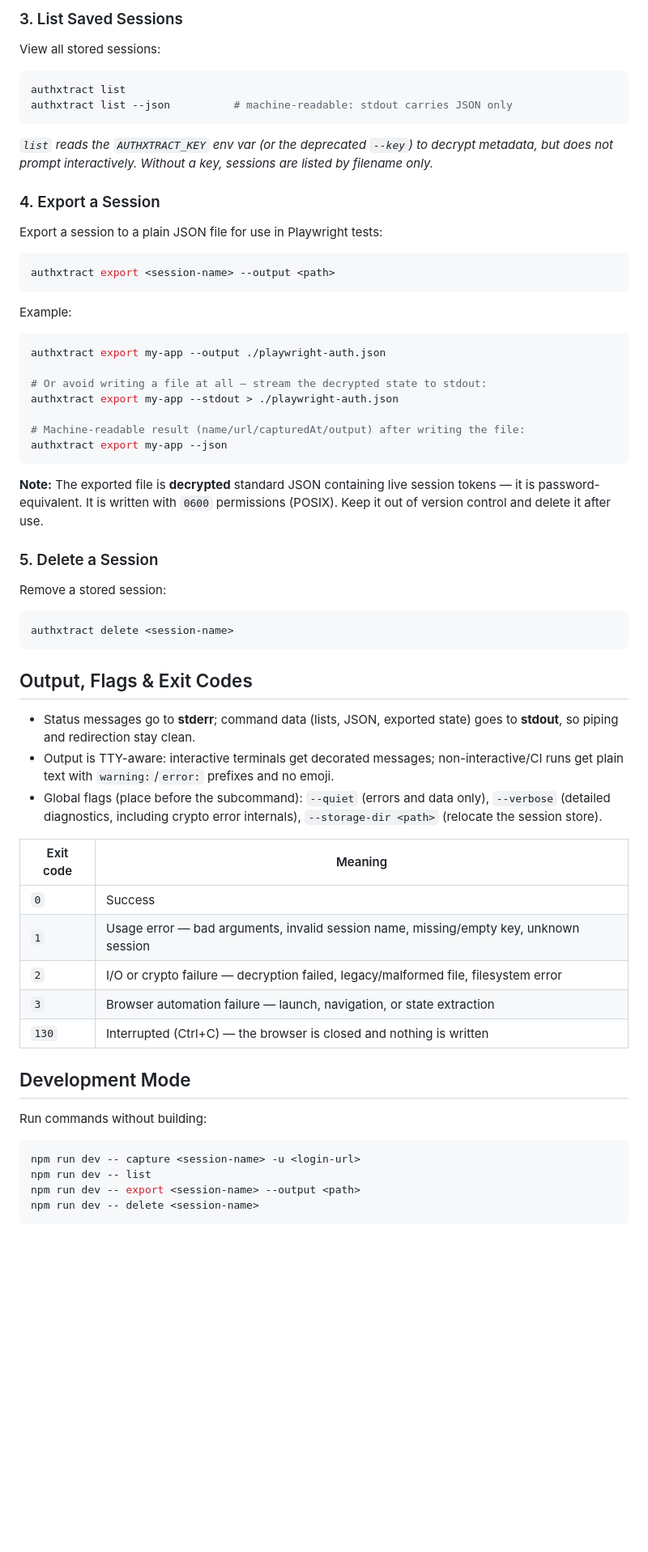
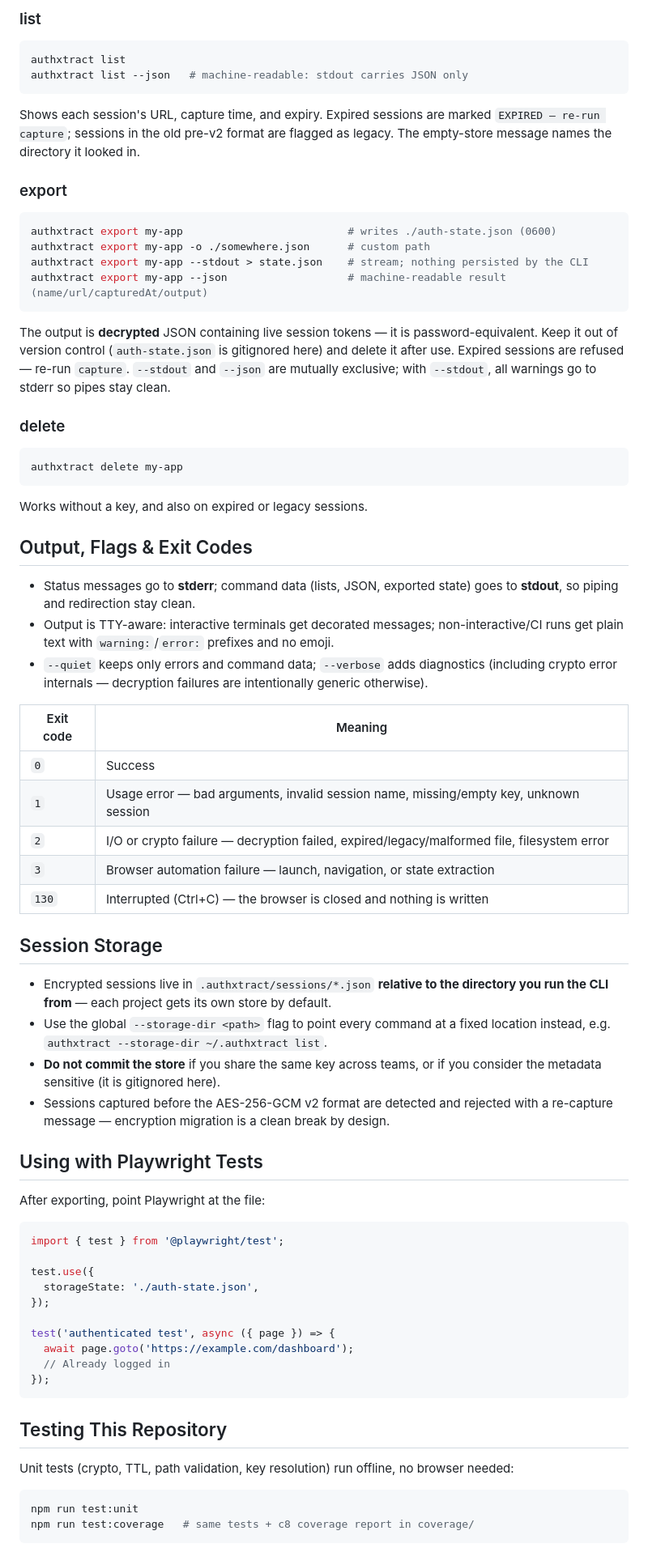
Before and after one commit to moises-gonzalez/authxtract, a Markdown page: README.md, the part around one of its changes. Shown at 81% size. Rendered like a GitHub page; blank space fills up the shorter version.

````diff
--- a/README.md
+++ b/README.md
@@ -102,64 +130,76 @@ Expired sessions still appear in `list` (marked `EXPIRED`) but `export` refuses
 
-### 3. List Saved Sessions
-
-View all stored sessions:
+### list
 
 ```bash
 authxtract list
-authxtract list --json          # machine-readable: stdout carries JSON only
+authxtract list --json   # machine-readable: stdout carries JSON only
 ```
-*`list` reads the `AUTHXTRACT_KEY` env var (or the deprecated `--key`) to decrypt metadata, but does not prompt interactively. Without a key, sessions are listed by filename only.*
 
-### 4. Export a Session
+Shows each session's URL, capture time, and expiry. Expired sessions are marked `EXPIRED — re-run capture`; sessions in the old pre-v2 format are flagged as legacy. The empty-store message names the directory it looked in.
 
-Export a session to a plain JSON file for use in Playwright tests:
+### export
 
 ```bash
-authxtract export <session-name> --output <path>
+authxtract export my-app                          # writes ./auth-state.json (0600)
+authxtract export my-app -o ./somewhere.json      # custom path
+authxtract export my-app --stdout > state.json    # stream; nothing persisted by the CLI
+authxtract export my-app --json                   # machine-readable result (name/url/capturedAt/output)
 ```
 
-Example:
-```bash
-authxtract export my-app --output ./playwright-auth.json
+The output is **decrypted** JSON containing live session tokens — it is password-equivalent. Keep it out of version control (`auth-state.json` is gitignored here) and delete it after use. Expired sessions are refused — re-run `capture`. `--stdout` and `--json` are mutually exclusive; with `--stdout`, all warnings go to stderr so pipes stay clean.
 
-# Or avoid writing a file at all — stream the decrypted state to stdout:
-authxtract export my-app --stdout > ./playwright-auth.json
-
-# Machine-readable result (name/url/capturedAt/output) after writing the file:
-authxtract export my-app --json
-```
-**Note:** The exported file is **decrypted** standard JSON containing live session tokens — it is password-equivalent. It is written with `0600` permissions (POSIX). Keep it out of version control and delete it after use.
-
-### 5. Delete a Session
-
-Remove a stored session:
+### delete
 
 ```bash
-authxtract delete <session-name>
+authxtract delete my-app
 ```
+
+Works without a key, and also on expired or legacy sessions.
 
 ## Output, Flags & Exit Codes
 
 - Status messages go to **stderr**; command data (lists, JSON, exported state) goes to **stdout**, so piping and redirection stay clean.
 - Output is TTY-aware: interactive terminals get decorated messages; non-interactive/CI runs get plain text with `warning:`/`error:` prefixes and no emoji.
-- Global flags (place before the subcommand): `--quiet` (errors and data only), `--verbose` (detailed diagnostics, including crypto error internals), `--storage-dir <path>` (relocate the session store).
+- `--quiet` keeps only errors and command data; `--verbose` adds diagnostics (including crypto error internals — decryption failures are intentionally generic otherwise).
 
 | Exit code | Meaning |
 | --------- | ------- |
 | `0`   | Success |
 | `1`   | Usage error — bad arguments, invalid session name, missing/empty key, unknown session |
-| `2`   | I/O or crypto failure — decryption failed, legacy/malformed file, filesystem error |
+| `2`   | I/O or crypto failure — decryption failed, expired/legacy/malformed file, filesystem error |
 | `3`   | Browser automation failure — launch, navigation, or state extraction |
 | `130` | Interrupted (Ctrl+C) — the browser is closed and nothing is written |
 
-## Development Mode
+## Session Storage
 
-Run commands without building:
+- Encrypted sessions live in `.authxtract/sessions/*.json` **relative to the directory you run the CLI from** — each project gets its own store by default.
+- Use the global `--storage-dir <path>` flag to point every command at a fixed location instead, e.g. `authxtract --storage-dir ~/.authxtract list`.
+- **Do not commit the store** if you share the same key across teams, or if you consider the metadata sensitive (it is gitignored here).
+- Sessions captured before the AES-256-GCM v2 format are detected and rejected with a re-capture message — encryption migration is a clean break by design.
+
+## Using with Playwright Tests
+
+After exporting, point Playwright at the file:
+
+```typescript
+import { test } from '@playwright/test';
+
+test.use({
+  storageState: './auth-state.json',
+});
+
+test('authenticated test', async ({ page }) => {
+  await page.goto('https://example.com/dashboard');
+  // Already logged in
+});
+```
+
+## Testing This Repository
+
+Unit tests (crypto, TTL, path validation, key resolution) run offline, no browser needed:
 
 ```bash
-npm run dev -- capture <session-name> -u <login-url>
-npm run dev -- list
-npm run dev -- export <session-name> --output <path>
-npm run dev -- delete <session-name>
+npm run test:unit
+npm run test:coverage   # same tests + c8 coverage report in coverage/
 ```
 
````
Also changed, not shown: other parts of README.md (+94 -104 lines).
